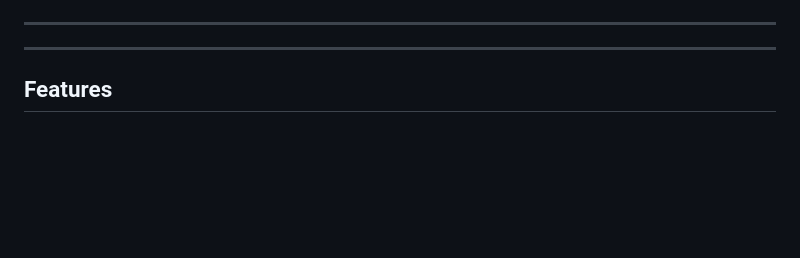
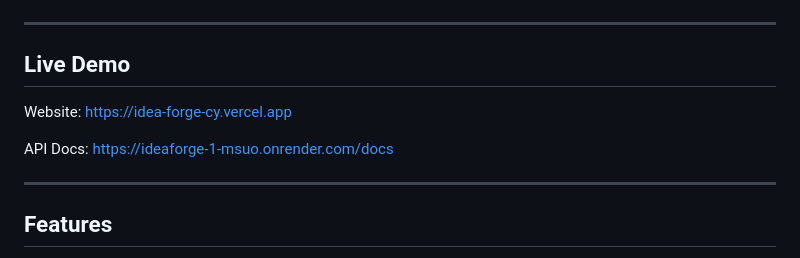
Before and after one commit to Anwita0106/IdeaForge, a Markdown page: README.md, the part around the change. GitHub-like rendering; blank space fills up the shorter version.

```diff
--- a/README.md
+++ b/README.md
@@ -60,7 +60,11 @@ Switch seamlessly between dark and light modes for a personalized experience.
 ![Light Theme](./screenshots/light_theme.png.jpeg)
 
 ---
+##  Live Demo
 
+Website: https://idea-forge-cy.vercel.app
+
+API Docs: https://ideaforge-1-msuo.onrender.com/docs
 
 ---
 
```
